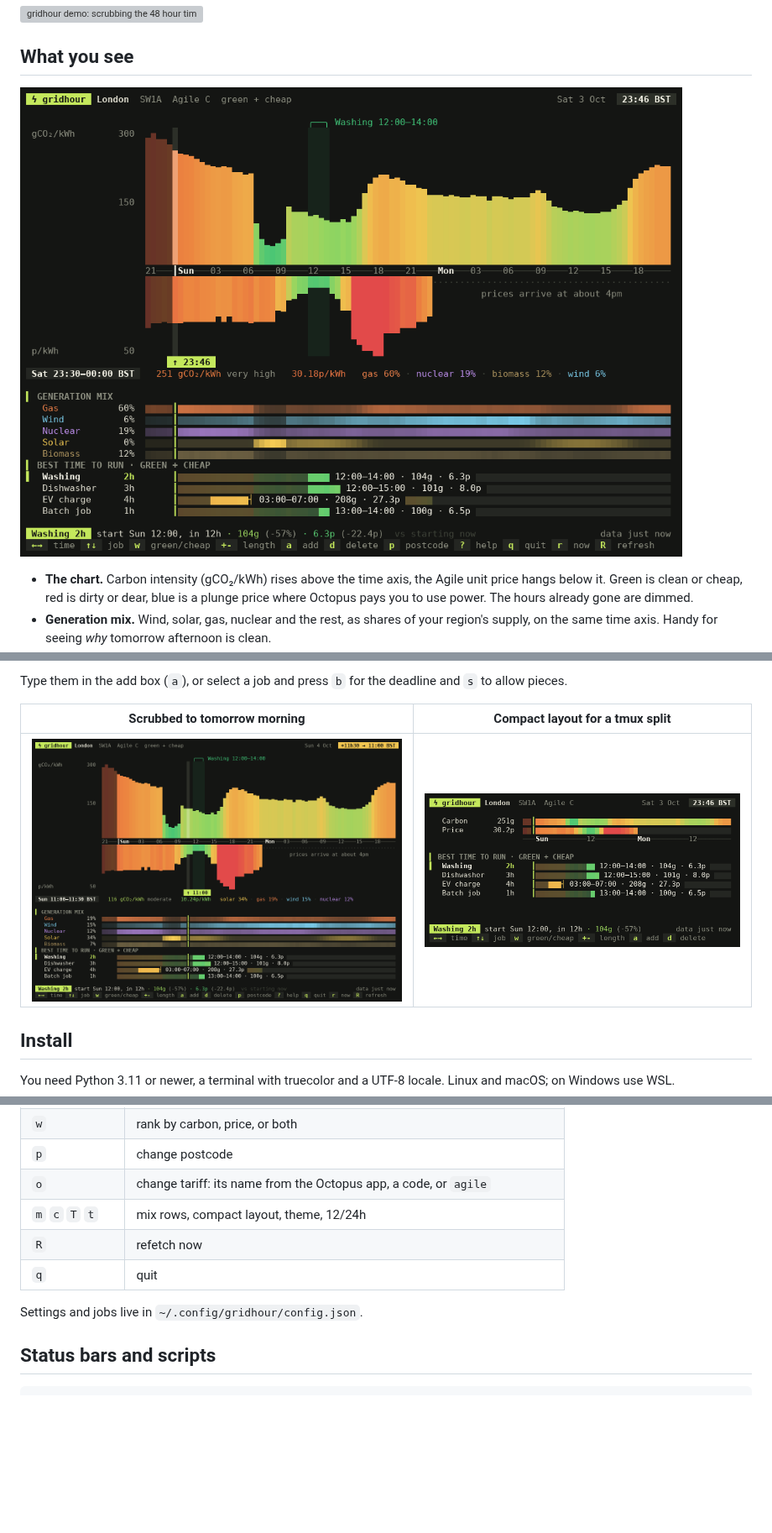
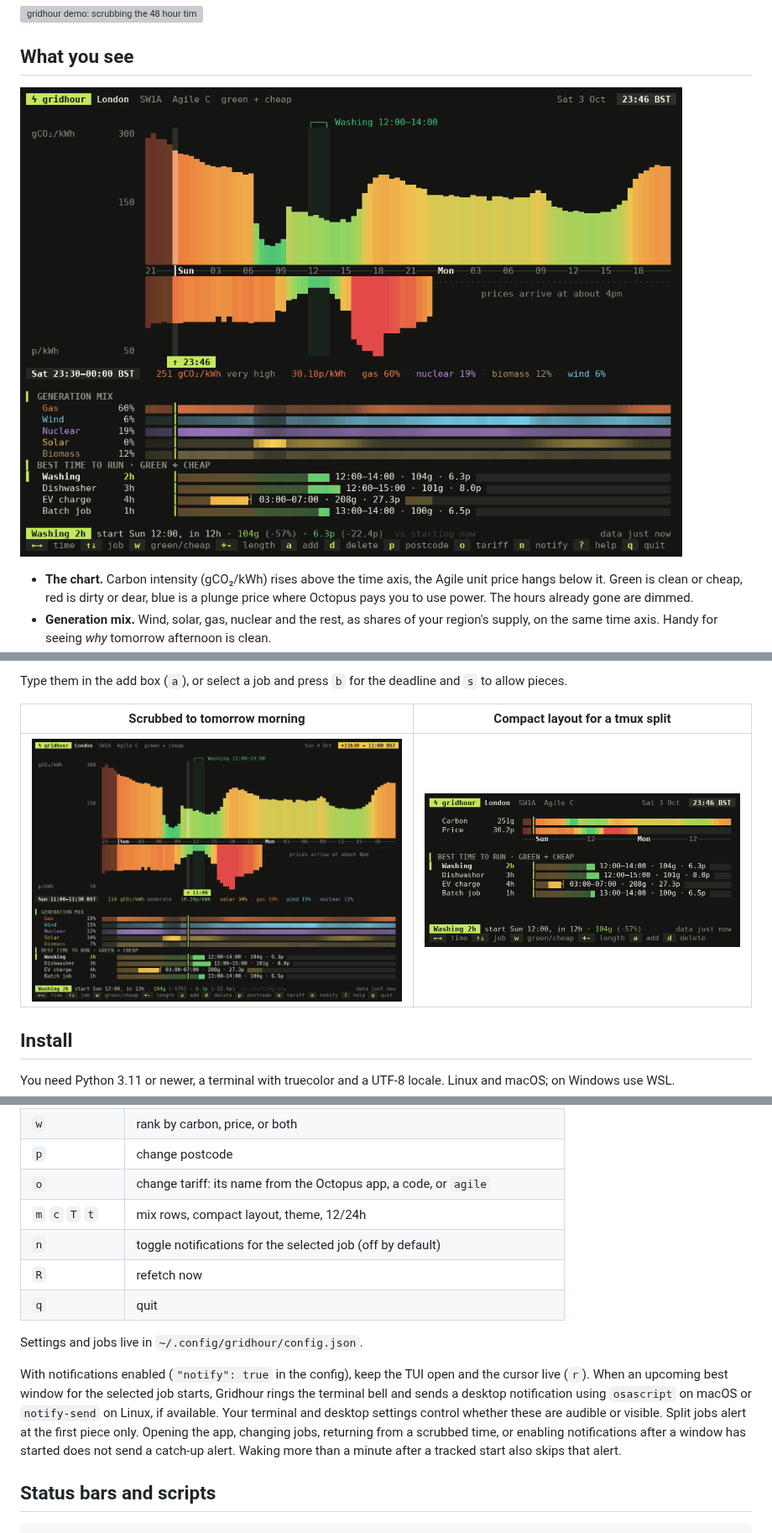
Before and after one commit to 777dimas/gridhour, a Markdown page: README.md, 3 parts joined by grey strips. Shown at 84% size. Rendered like a GitHub page; pictures changed too: docs/compact.png, docs/main.png, docs/scrub.png; blank space fills up the shorter version; grey boxes are pictures that could not be loaded.

Commit message:
Add opt-in notifications for selected job windows (#8)
Signed-off-by: jnohclee-rgb <336857373+jnohclee-rgb@users.noreply.github.com>

```diff
--- a/README.md
+++ b/README.md
@@ -163,10 +163,19 @@ Keys inside the app (`?` lists them all):
 | `p` | change postcode |
 | `o` | change tariff: its name from the Octopus app, a code, or `agile` |
 | `m` `c` `T` `t` | mix rows, compact layout, theme, 12/24h |
+| `n` | toggle notifications for the selected job (off by default) |
 | `R` | refetch now |
 | `q` | quit |
 
 Settings and jobs live in `~/.config/gridhour/config.json`.
+
+With notifications enabled (`"notify": true` in the config), keep the TUI open and the cursor
+live (`r`). When an upcoming best window for the selected job starts, Gridhour rings the terminal
+bell and sends a desktop notification using `osascript` on macOS or `notify-send` on Linux,
+if available. Your terminal and desktop settings control whether these are audible or visible.
+Split jobs alert at the first piece only. Opening the app, changing jobs, returning from a scrubbed
+time, or enabling notifications after a window has started does not send a catch-up alert.
+Waking more than a minute after a tracked start also skips that alert.
 
 ## Status bars and scripts
 
```
Also changed, not shown: CHANGELOG.md (+5 -0 lines), docs/light.png, docs/social-preview.png, 6 other files.
